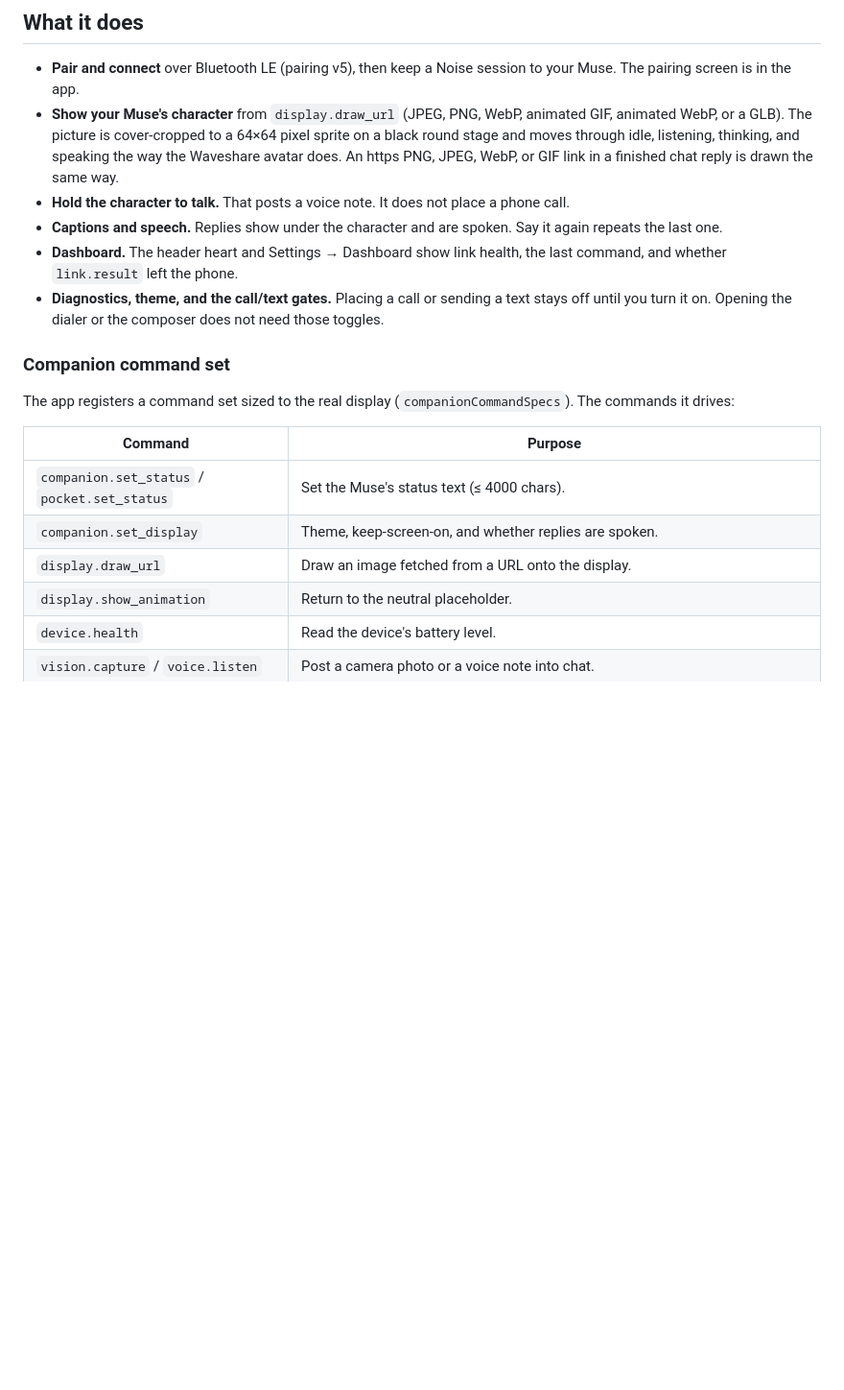
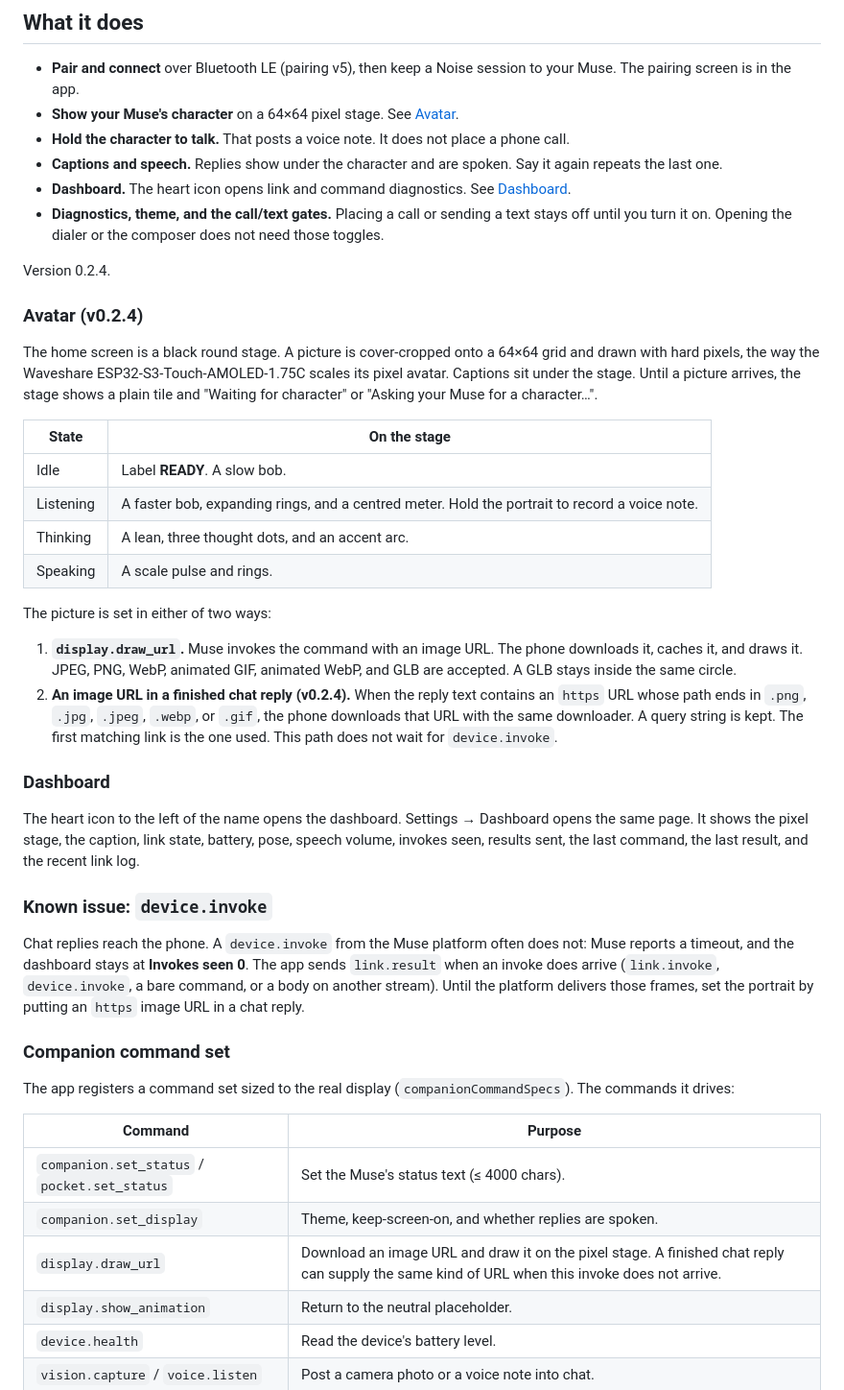
Before and after one commit to Franzferdinan51/MuseCompanionApp, a Markdown page: app/README.md, the part around the change. Shown at 96% size. Drawn GitHub-style; blank space fills up the shorter version.

Commit message:
Document the pixel stage, chat-URL avatar, and invoke timeout.
app/README.md now covers the v0.2.4 portrait paths, the four Waveshare
states, the heart-icon dashboard, and the device.invoke delivery gap.

```diff
--- a/app/README.md
+++ b/app/README.md
@@ -14,21 +14,54 @@ or desktop port would reuse.
 
 - **Pair and connect** over Bluetooth LE (pairing v5), then keep a Noise
   session to your Muse. The pairing screen is in the app.
-- **Show your Muse's character** from `display.draw_url` (JPEG, PNG, WebP,
-  animated GIF, animated WebP, or a GLB). The picture is cover-cropped to
-  a 64×64 pixel sprite on a black round stage and moves through idle,
-  listening, thinking, and speaking the way the Waveshare avatar does.
-  An https PNG, JPEG, WebP, or GIF link in a finished chat reply is drawn
-  the same way.
+- **Show your Muse's character** on a 64×64 pixel stage. See [Avatar](#avatar-v024).
 - **Hold the character to talk.** That posts a voice note. It does not place
   a phone call.
 - **Captions and speech.** Replies show under the character and are spoken.
   Say it again repeats the last one.
-- **Dashboard.** The header heart and Settings → Dashboard show link health,
-  the last command, and whether `link.result` left the phone.
+- **Dashboard.** The heart icon opens link and command diagnostics. See
+  [Dashboard](#dashboard).
 - **Diagnostics, theme, and the call/text gates.** Placing a call or sending
   a text stays off until you turn it on. Opening the dialer or the composer
   does not need those toggles.
+
+Version 0.2.4.
+
+### Avatar (v0.2.4)
+
+The home screen is a black round stage. A picture is cover-cropped onto a
+64×64 grid and drawn with hard pixels, the way the Waveshare
+ESP32-S3-Touch-AMOLED-1.75C scales its pixel avatar. Captions sit under the
+stage. Until a picture arrives, the stage shows a plain tile and "Waiting
+for character" or "Asking your Muse for a character…".
+
+| State | On the stage |
+| --- | --- |
+| Idle | Label **READY**. A slow bob. |
+| Listening | A faster bob, expanding rings, and a centred meter. Hold the portrait to record a voice note. |
+| Thinking | A lean, three thought dots, and an accent arc. |
+| Speaking | A scale pulse and rings. |
+
+The picture is set in either of two ways:
+
+1. **`display.draw_url`.** Muse invokes the command with an image URL. The phone downloads it, caches it, and draws it. JPEG, PNG, WebP, animated GIF, animated WebP, and GLB are accepted. A GLB stays inside the same circle.
+2. **An image URL in a finished chat reply (v0.2.4).** When the reply text contains an `https` URL whose path ends in `.png`, `.jpg`, `.jpeg`, `.webp`, or `.gif`, the phone downloads that URL with the same downloader. A query string is kept. The first matching link is the one used. This path does not wait for `device.invoke`.
+
+### Dashboard
+
+The heart icon to the left of the name opens the dashboard. Settings →
+Dashboard opens the same page. It shows the pixel stage, the caption, link
+state, battery, pose, speech volume, invokes seen, results sent, the last
+command, the last result, and the recent link log.
+
+### Known issue: `device.invoke`
+
+Chat replies reach the phone. A `device.invoke` from the Muse platform often
+does not: Muse reports a timeout, and the dashboard stays at **Invokes seen
+0**. The app sends `link.result` when an invoke does arrive (`link.invoke`,
+`device.invoke`, a bare command, or a body on another stream). Until the
+platform delivers those frames, set the portrait by putting an `https` image
+URL in a chat reply.
 
 ### Companion command set
 
@@ -39,7 +72,7 @@ The commands it drives:
 | --- | --- |
 | `companion.set_status` / `pocket.set_status` | Set the Muse's status text (≤ 4000 chars). |
 | `companion.set_display` | Theme, keep-screen-on, and whether replies are spoken. |
-| `display.draw_url` | Draw an image fetched from a URL onto the display. |
+| `display.draw_url` | Download an image URL and draw it on the pixel stage. A finished chat reply can supply the same kind of URL when this invoke does not arrive. |
 | `display.show_animation` | Return to the neutral placeholder. |
 | `device.health` | Read the device's battery level. |
 | `vision.capture` / `voice.listen` | Post a camera photo or a voice note into chat. |
```
